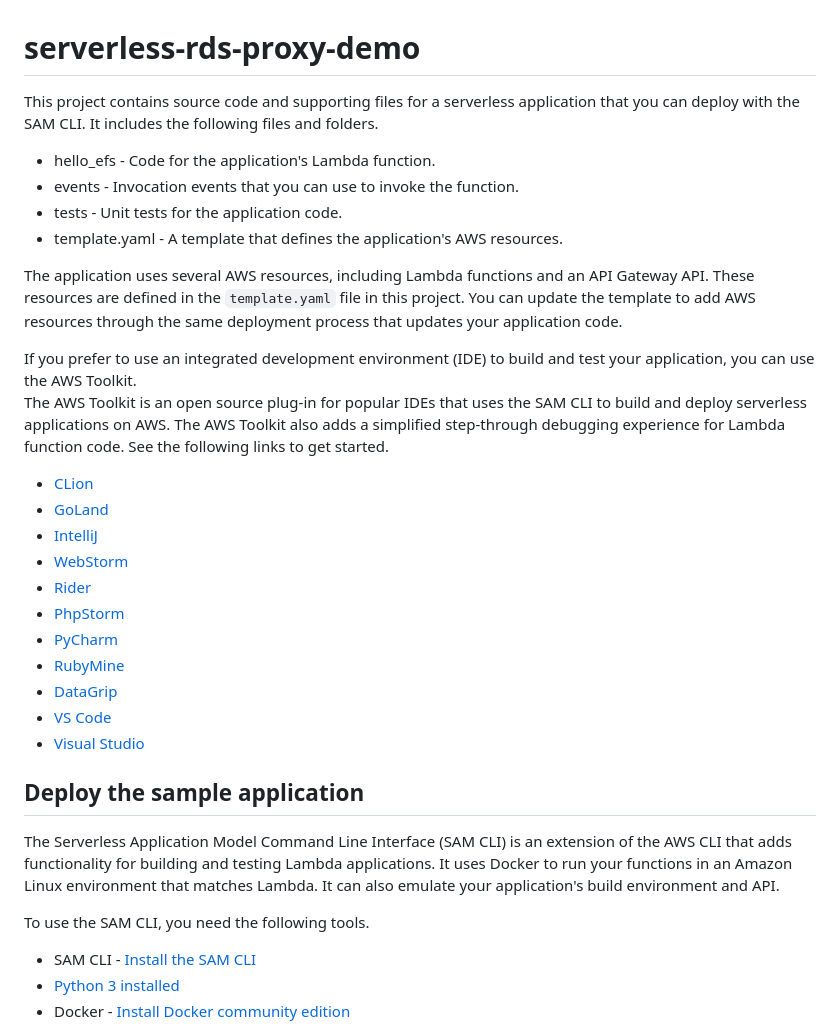
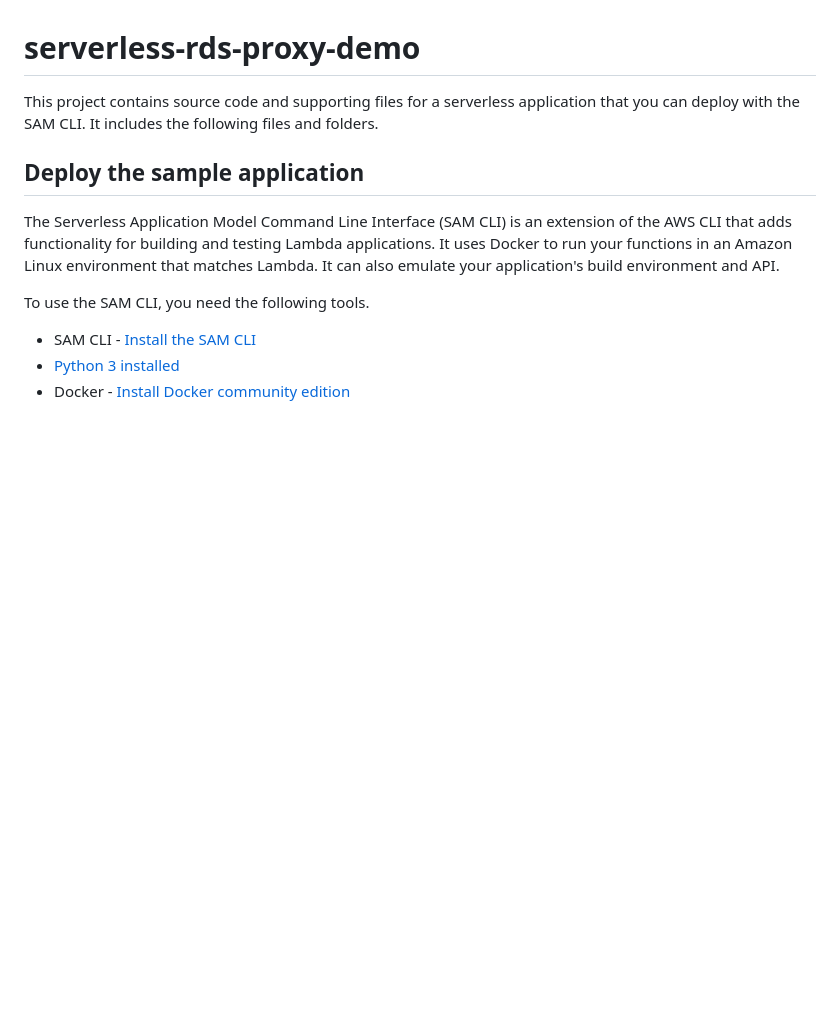
Before and after one commit to aws-samples/serverless-rds-proxy-demo, a Markdown page: README.md, the part around one of its changes. Rendered like a GitHub page; blank space fills up the shorter version.

```diff
--- a/README.md
+++ b/README.md
@@ -1,28 +1,6 @@
 # serverless-rds-proxy-demo
 
 This project contains source code and supporting files for a serverless application that you can deploy with the SAM CLI. It includes the following files and folders.
-
-- hello_efs - Code for the application's Lambda function.
-- events - Invocation events that you can use to invoke the function.
-- tests - Unit tests for the application code.
-- template.yaml - A template that defines the application's AWS resources.
-
-The application uses several AWS resources, including Lambda functions and an API Gateway API. These resources are defined in the `template.yaml` file in this project. You can update the template to add AWS resources through the same deployment process that updates your application code.
-
-If you prefer to use an integrated development environment (IDE) to build and test your application, you can use the AWS Toolkit.
-The AWS Toolkit is an open source plug-in for popular IDEs that uses the SAM CLI to build and deploy serverless applications on AWS. The AWS Toolkit also adds a simplified step-through debugging experience for Lambda function code. See the following links to get started.
-
-* [CLion](https://docs.aws.amazon.com/toolkit-for-jetbrains/latest/userguide/welcome.html)
-* [GoLand](https://docs.aws.amazon.com/toolkit-for-jetbrains/latest/userguide/welcome.html)
-* [IntelliJ](https://docs.aws.amazon.com/toolkit-for-jetbrains/latest/userguide/welcome.html)
-* [WebStorm](https://docs.aws.amazon.com/toolkit-for-jetbrains/latest/userguide/welcome.html)
-* [Rider](https://docs.aws.amazon.com/toolkit-for-jetbrains/latest/userguide/welcome.html)
-* [PhpStorm](https://docs.aws.amazon.com/toolkit-for-jetbrains/latest/userguide/welcome.html)
-* [PyCharm](https://docs.aws.amazon.com/toolkit-for-jetbrains/latest/userguide/welcome.html)
-* [RubyMine](https://docs.aws.amazon.com/toolkit-for-jetbrains/latest/userguide/welcome.html)
-* [DataGrip](https://docs.aws.amazon.com/toolkit-for-jetbrains/latest/userguide/welcome.html)
-* [VS Code](https://docs.aws.amazon.com/toolkit-for-vscode/latest/userguide/welcome.html)
-* [Visual Studio](https://docs.aws.amazon.com/toolkit-for-visual-studio/latest/user-guide/welcome.html)
 
 ## Deploy the sample application
 
```
Also changed, not shown: other parts of README.md (+21 -34 lines), img.png (added), 2 other files.
